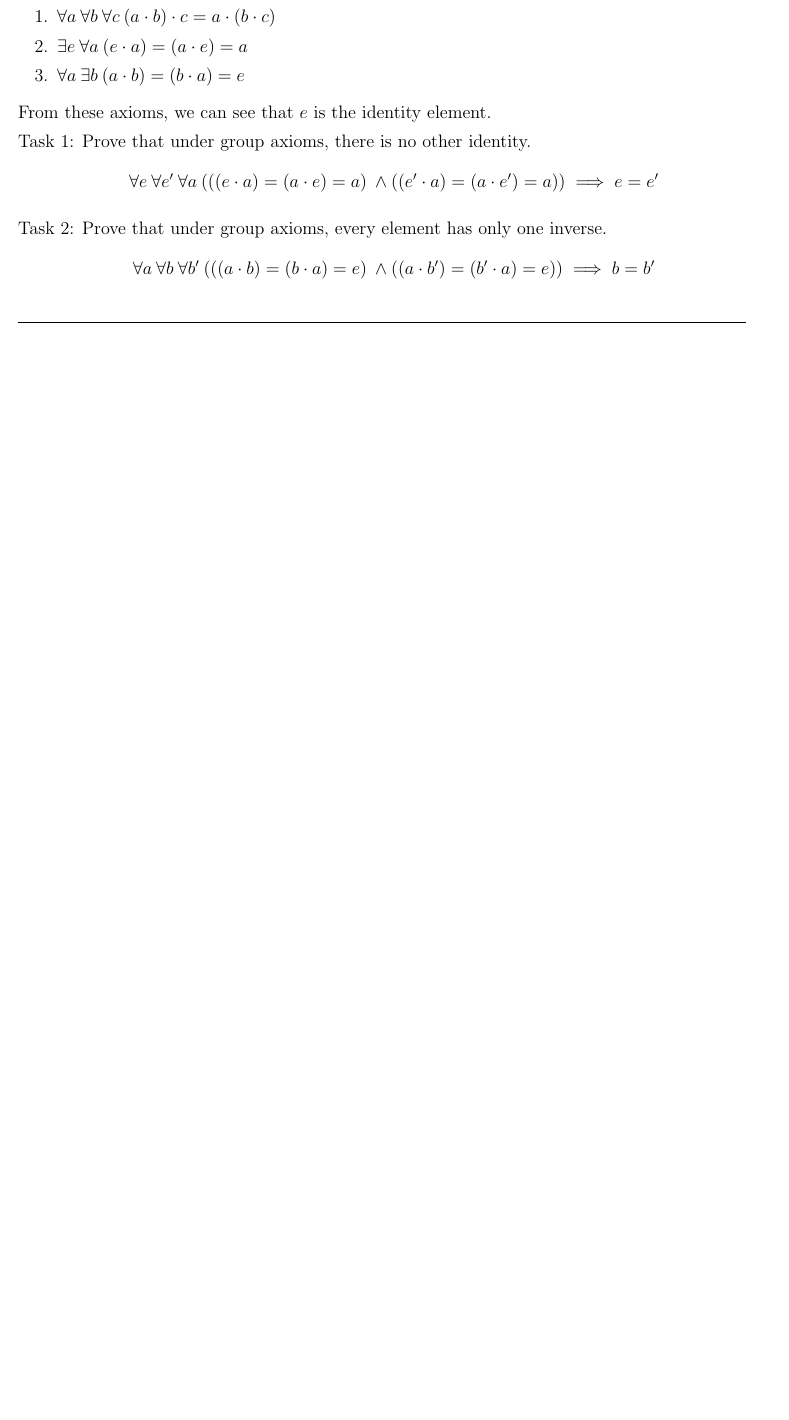
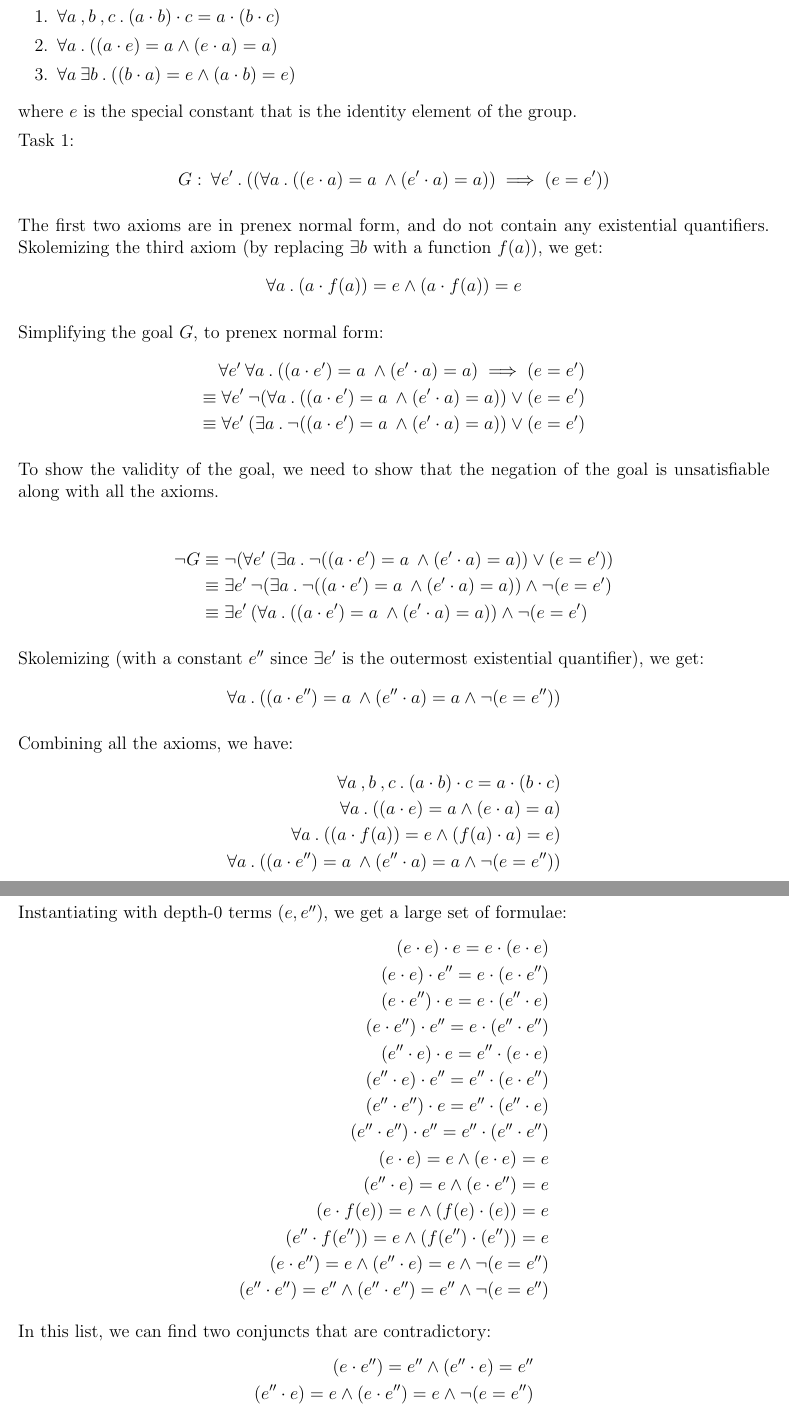
Before and after one commit to adharshkamath/logic-hw-4, a LaTeX problem sheet (main.tex): part of the page before the commit and two parts of pages 1 and 2 of 3 after it, the two joined at a grey line, cut so that both start at the same text, the shorter picture padded with empty space. Compiled offline with pdfLaTeX.

Commit message:
checkpoint

```diff
--- a/main.tex
+++ b/main.tex
@@ -40,17 +40,71 @@
 	\begin{enumerate}
-		\item $\forall a \: \forall  b \: \forall c \: (a \cdot b) \cdot c = a \cdot (b \cdot c)$
-		\item $\exists e \: \forall a \: (e \cdot a) = (a \cdot e) = a$
-		\item $\forall a \: \exists b \: (a \cdot b) = (b \cdot a) = e$
+		\item $\forall a \:,  b \:, c \:.\: (a \cdot b) \cdot c = a \cdot (b \cdot c)$
+		\item $\forall a \:.\: ((a \cdot e) = a \land (e \cdot a) = a) $
+		\item $\forall a \: \exists b \:.\: ((b \cdot a) = e \land (a \cdot b) = e)$
 	\end{enumerate}
 
-	From these axioms, we can see that $ e $ is the identity element.
+	where $ e $  is the special constant that is the identity element of the group.
 
-	Task 1: Prove that under group axioms, there is no other identity.
+	Task 1:
 	\begin{align*}
-		\forall e \: \forall e' \: \forall a \: (((e \cdot a) = (a \cdot e) = a) \: \land ((e' \cdot a) = (a \cdot e') = a)) \implies e = e'
+		G : \: \forall e' \:.\: ((\forall a \:.\: ((e \cdot a) = a \: \land (e' \cdot a) = a)) \implies (e = e'))
 	\end{align*}
 
-	Task 2: Prove that under group axioms, every element has only one inverse.
+	The first two axioms are in prenex normal form, and do not contain any existential quantifiers.
+	Skolemizing the third axiom (by replacing $ \exists b $ with a function $ f(a) $), we get:
 	\begin{align*}
-		\forall a \: \forall b \: \forall b' \: (((a \cdot b) = (b \cdot a) = e) \: \land ((a \cdot b') = (b' \cdot a) = e)) \implies b = b'
+		\forall a \:.\: (a \cdot f(a)) = e \land (a \cdot f(a)) = e
 	\end{align*}
+
+	Simplifying the goal $G$, to prenex normal form:
+	\begin{align*}
+		\forall e' \: \forall a \:.\: ((a \cdot e') = a \: \land (e' \cdot a) = a) \implies (e = e') \\
+		\equiv \forall e' \: \neg(\forall a \:.\: ((a \cdot e') = a \: \land (e' \cdot a) = a)) \lor (e = e') \\
+		\equiv \forall e' \: (\exists a \:.\: \neg((a \cdot e') = a \: \land (e' \cdot a) = a)) \lor (e = e')
+	\end{align*}
+
+	To show the validity of the goal, we need to show that the negation of the goal is unsatisfiable along with all the axioms.
+
+	\begin{align*}
+		\neg G &\equiv \neg (\forall e' \: (\exists a \:.\: \neg((a \cdot e') = a \: \land (e' \cdot a) = a)) \lor (e = e')) \\
+		&\equiv \exists e' \: \neg (\exists a \:.\: \neg((a \cdot e') = a \: \land (e' \cdot a) = a)) \land \neg (e = e') \\
+		&\equiv \exists e' \: (\forall a \:.\: ((a \cdot e') = a \: \land (e' \cdot a) = a)) \land \neg (e = e')
+	\end{align*}
+
+	Skolemizing (with a constant $ e'' $ since $\exists e'$ is the outermost existential quantifier), we get:
+	\begin{align*}
+		\forall a \:.\: ((a \cdot e'') = a \: \land (e'' \cdot a) = a \land \neg (e = e''))
+	\end{align*}
+
+	Combining all the axioms, we have:
+	\begin{align*}
+		\forall a \:, b \:, c \:.\: (a \cdot b) \cdot c = a \cdot (b \cdot c) \\
+		\forall a \:.\: ((a \cdot e) = a \land (e \cdot a) = a) \\
+		\forall a \:.\: ((a \cdot f(a)) = e \land (f(a) \cdot a) = e) \\
+		\forall a \:.\: ((a \cdot e'') = a \: \land (e'' \cdot a) = a \land \neg (e = e''))
+	\end{align*}
+
+	Instantiating with depth-0 terms ($e, e''$), we get a large set of formulae:
+	\begin{align*}
+		(e \cdot e) \cdot e = e \cdot (e \cdot e) \\
+		(e \cdot e) \cdot e'' = e \cdot (e \cdot e'') \\
+		(e \cdot e'') \cdot e = e \cdot (e'' \cdot e) \\
+		(e \cdot e'') \cdot e'' = e \cdot (e'' \cdot e'') \\
+		(e'' \cdot e) \cdot e = e'' \cdot (e \cdot e) \\
+		(e'' \cdot e) \cdot e'' = e'' \cdot (e \cdot e'') \\
+		(e'' \cdot e'') \cdot e = e'' \cdot (e'' \cdot e) \\
+		(e'' \cdot e'') \cdot e'' = e'' \cdot (e'' \cdot e'') \\
+		(e \cdot e) = e \land (e \cdot e) = e \\
+		(e'' \cdot e) = e \land (e \cdot e'') = e \\
+		(e \cdot f(e)) = e \land (f(e) \cdot (e)) = e \\
+		(e'' \cdot f(e'')) = e \land (f(e'') \cdot (e'')) = e \\
+		(e \cdot e'') = e \land (e'' \cdot e) = e \land \neg (e = e'') \\
+		(e'' \cdot e'') = e'' \land (e'' \cdot e'') = e'' \land \neg (e = e'')
+	\end{align*}
+
+	In this list,
+	we can find two conjuncts that are contradictory:
+	\begin{align*}
+		(e \cdot e'') = e'' \land (e'' \cdot e) = e'' \\
+		(e'' \cdot e) = e \land (e \cdot e'') = e \land \neg (e = e'')
+	\end{align*}
```
Also changed, not shown: main.pdf, main.tex (34 more changed lines), 1 other file.
